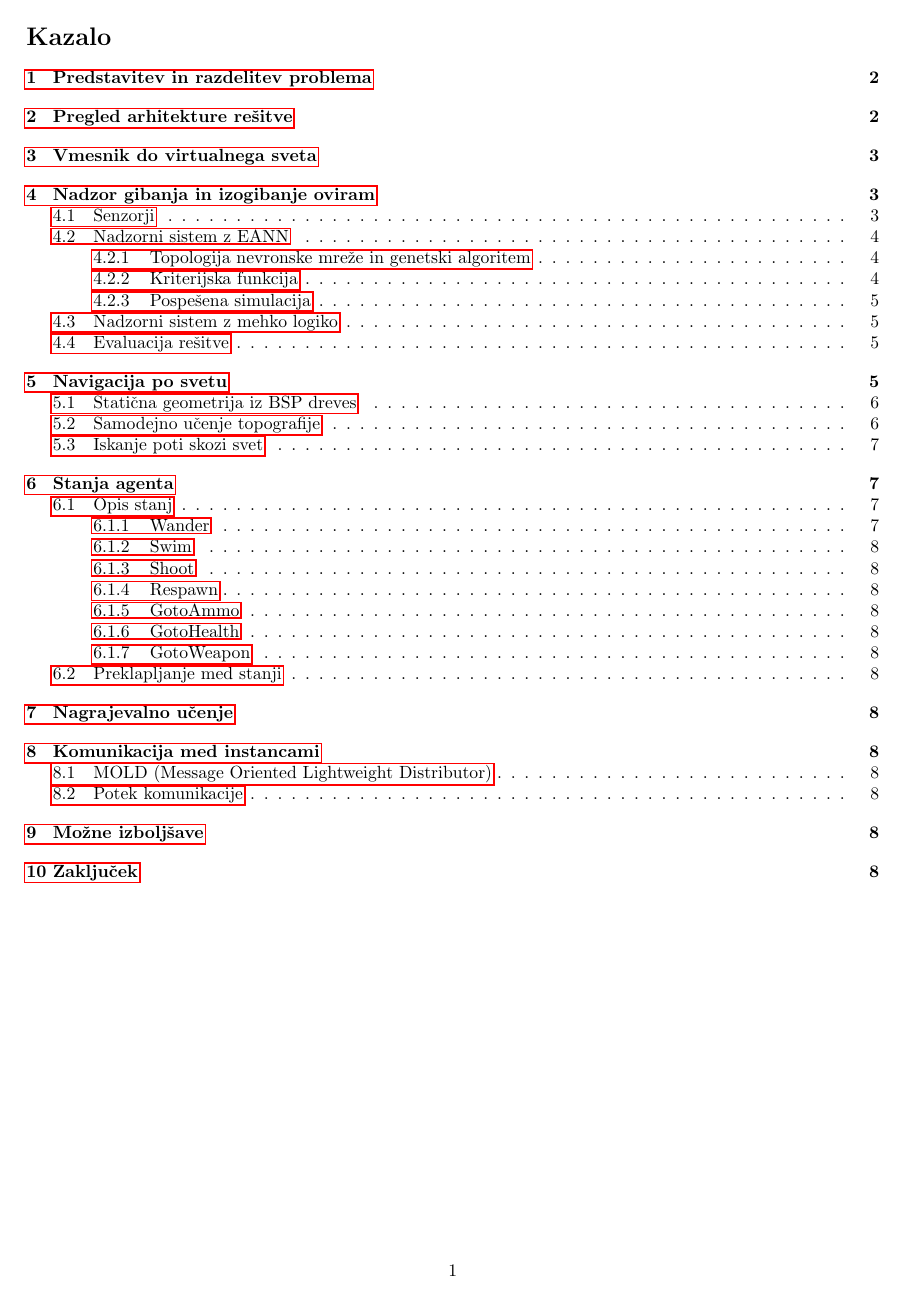
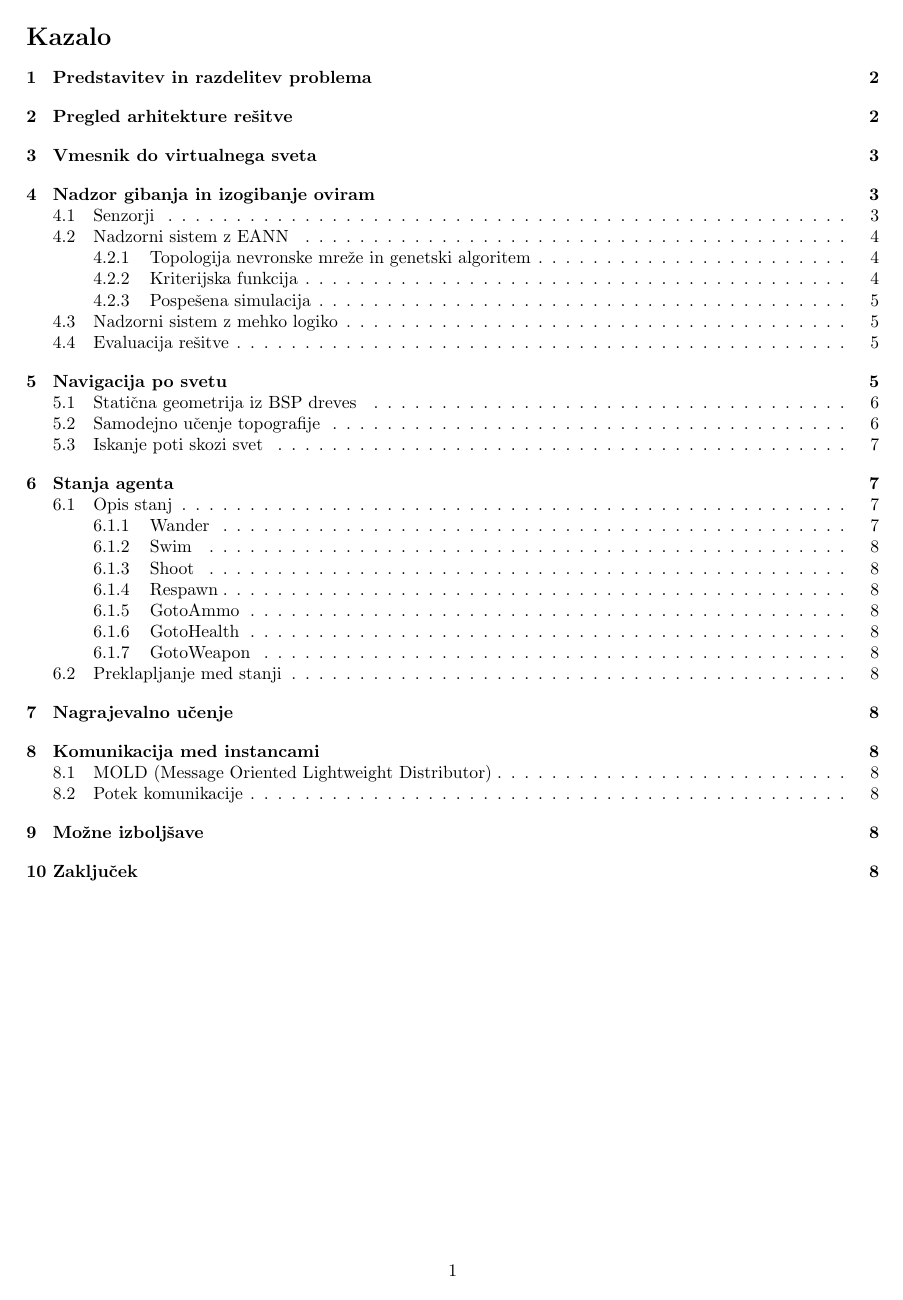
Before and after one commit to kostko/q2hivemind, a LaTeX document (docs/hivemind.tex): page 2 of 9. Compiled offline with pdfLaTeX.

Commit message:
Removed ugly borders around hyperlinks.

```diff
--- a/docs/hivemind.tex
+++ b/docs/hivemind.tex
@@ -15,6 +15,8 @@
 
 \def\sectionautorefname{poglavje}
 \def\subsectionautorefname{podpoglavje}
+
+\hypersetup{pdfborder=0 0 0}
 
 \begin{document}
 \begin{titlepage}
```
